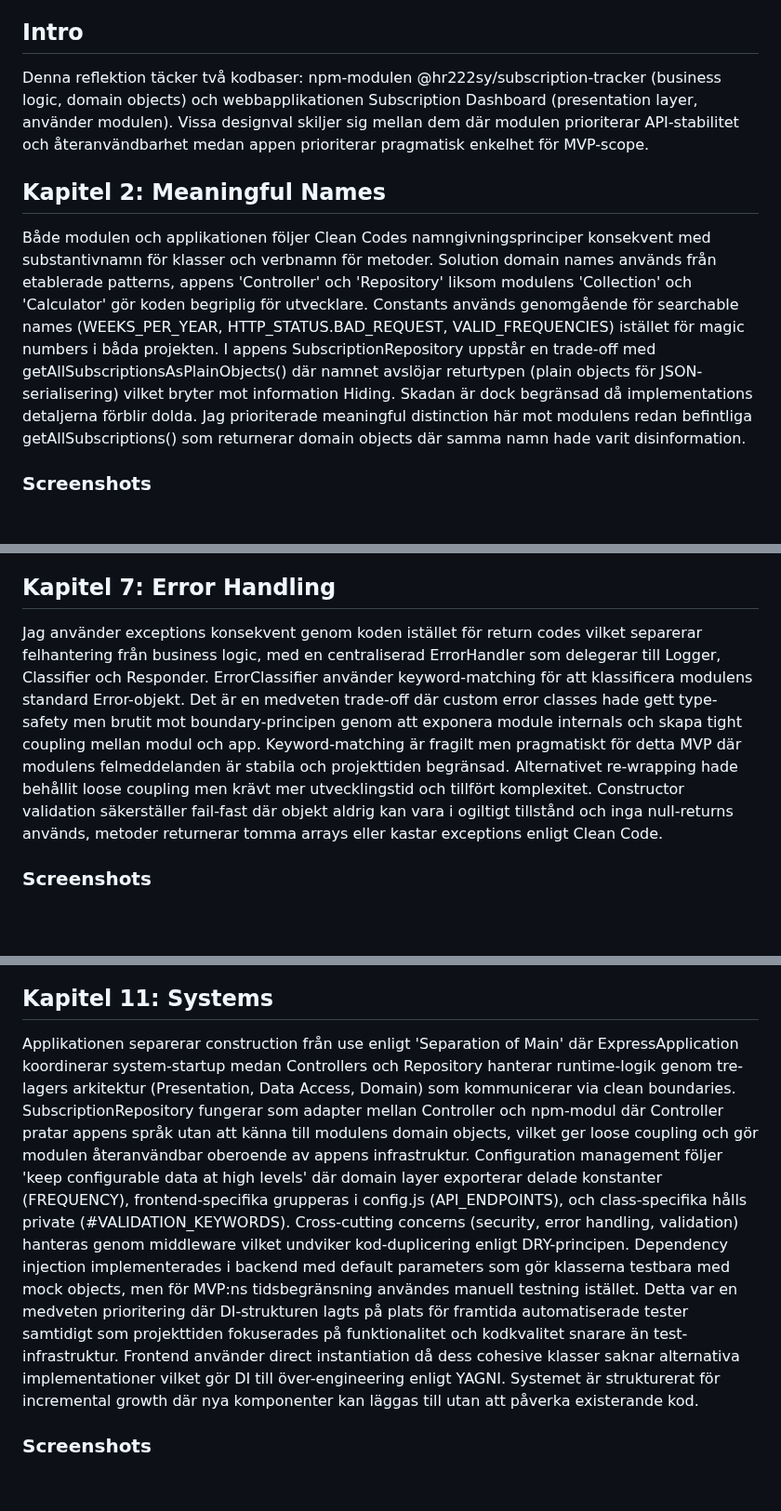
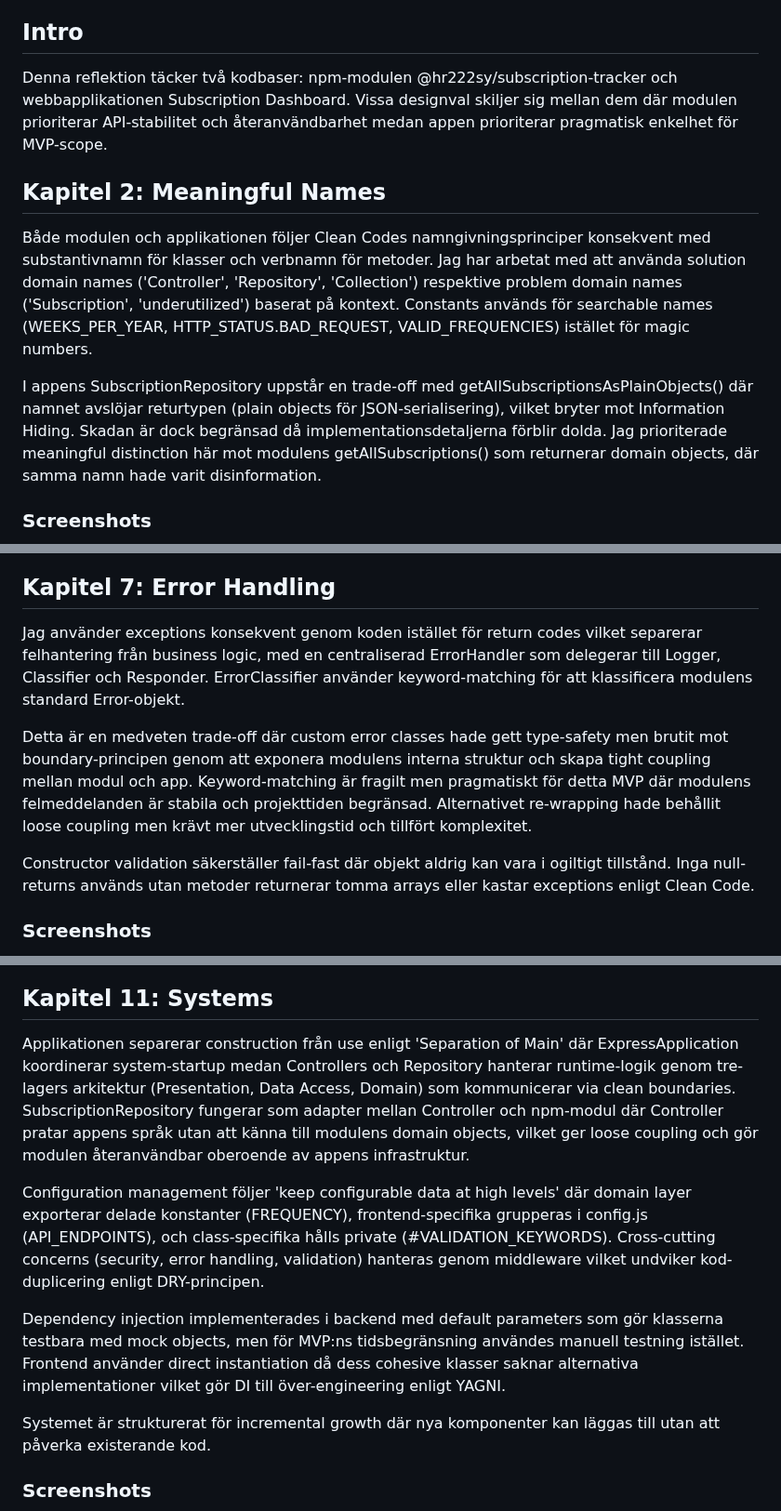
Before and after one commit to HannaRV/subscription-dashboard, a Markdown page: submission/reflektion.md, 3 parts joined by grey strips. Shown at 93% size. Drawn GitHub-style; blank space fills up the shorter version.

```diff
--- a/submission/reflektion.md
+++ b/submission/reflektion.md
@@ -6,12 +6,14 @@
 **Projekt:** Subscription Dashboard
 
 ## Intro
-Denna reflektion täcker två kodbaser: npm-modulen @hr222sy/subscription-tracker (business logic, domain objects) och webbapplikationen Subscription Dashboard (presentation layer, använder modulen). Vissa designval skiljer sig mellan dem
-där modulen prioriterar API-stabilitet och återanvändbarhet medan appen prioriterar pragmatisk enkelhet för MVP-scope.
+Denna reflektion täcker två kodbaser: npm-modulen @hr222sy/subscription-tracker och webbapplikationen Subscription Dashboard. Vissa designval skiljer sig mellan dem där modulen prioriterar API-stabilitet och återanvändbarhet medan appen prioriterar pragmatisk enkelhet för MVP-scope.
 
 
 ## Kapitel 2: Meaningful Names
-Både modulen och applikationen följer Clean Codes namngivningsprinciper konsekvent med substantivnamn för klasser och verbnamn för metoder. Solution domain names används från etablerade patterns, appens 'Controller' och 'Repository' liksom modulens 'Collection' och 'Calculator' gör koden begriplig för utvecklare. Constants används genomgående för searchable names (WEEKS_PER_YEAR, HTTP_STATUS.BAD_REQUEST, VALID_FREQUENCIES) istället för magic numbers i båda projekten. I appens SubscriptionRepository uppstår en trade-off med getAllSubscriptionsAsPlainObjects() där namnet avslöjar returtypen (plain objects för JSON-serialisering) vilket bryter mot information Hiding. Skadan är dock begränsad då implementations detaljerna förblir dolda. Jag prioriterade meaningful distinction här mot modulens redan befintliga getAllSubscriptions() som returnerar domain objects där samma namn hade varit disinformation.
+Både modulen och applikationen följer Clean Codes namngivningsprinciper konsekvent med substantivnamn för klasser och verbnamn för metoder. Jag har arbetat med att använda solution domain names ('Controller', 'Repository', 'Collection') respektive problem domain names ('Subscription', 'underutilized') baserat på kontext. Constants används för searchable names (WEEKS_PER_YEAR, HTTP_STATUS.BAD_REQUEST, VALID_FREQUENCIES) istället för magic numbers.
+
+I appens SubscriptionRepository uppstår en trade-off med getAllSubscriptionsAsPlainObjects() där namnet avslöjar returtypen (plain objects för JSON-serialisering), vilket bryter mot Information Hiding. Skadan är dock begränsad då implementationsdetaljerna förblir dolda. Jag prioriterade meaningful distinction här mot modulens getAllSubscriptions() som returnerar domain objects, där samma namn hade varit disinformation.
+
 
 ### Screenshots
 ![Exempel från modulen på privata fält och konstanter](../submission/images/module_subscription_class_kap2.png)
@@ -69,7 +82,12 @@ Koden separerar strikt mellan objects (private data + methods) och data structur
 
 
 ## Kapitel 7: Error Handling
-Jag använder exceptions konsekvent genom koden istället för return codes vilket separerar felhantering från business logic, med en centraliserad ErrorHandler som delegerar till Logger, Classifier och Responder. ErrorClassifier använder keyword-matching för att klassificera modulens standard Error-objekt. Det är en medveten trade-off där custom error classes hade gett type-safety men brutit mot boundary-principen genom att exponera module internals och skapa tight coupling mellan modul och app. Keyword-matching är fragilt men pragmatiskt för detta MVP där modulens felmeddelanden är stabila och projekttiden begränsad. Alternativet re-wrapping hade behållit loose coupling men krävt mer utvecklingstid och tillfört komplexitet. Constructor validation säkerställer fail-fast där objekt aldrig kan vara i ogiltigt tillstånd och inga null-returns används, metoder returnerar tomma arrays eller kastar exceptions enligt Clean Code.
+Jag använder exceptions konsekvent genom koden istället för return codes vilket separerar felhantering från business logic, med en centraliserad ErrorHandler som delegerar till Logger, Classifier och Responder. ErrorClassifier använder keyword-matching för att klassificera modulens standard Error-objekt.
+
+Detta är en medveten trade-off där custom error classes hade gett type-safety men brutit mot boundary-principen genom att exponera modulens interna struktur och skapa tight coupling mellan modul och app. Keyword-matching är fragilt men pragmatiskt för detta MVP där modulens felmeddelanden är stabila och projekttiden begränsad. Alternativet re-wrapping hade behållit loose coupling men krävt mer utvecklingstid och tillfört komplexitet.
+
+Constructor validation säkerställer fail-fast där objekt aldrig kan vara i ogiltigt tillstånd. Inga null-returns används utan metoder returnerar tomma arrays eller kastar exceptions enligt Clean Code.
+
 
 ### Screenshots
 ![Exempel från modulen på constructor validation med fail-fast, exceptions kastas innan assignment](../submission/images/module_subscription_class_kap7.png)
@@ -113,8 +142,14 @@ Alla klasser följer SRP där varje klass har ett ansvarsområde och en reason t
 
 
 ## Kapitel 11: Systems
-Applikationen separerar construction från use enligt 'Separation of Main' där ExpressApplication koordinerar system-startup medan Controllers och Repository hanterar runtime-logik genom tre-lagers arkitektur (Presentation, Data Access, Domain) som kommunicerar via clean boundaries. SubscriptionRepository fungerar som adapter mellan Controller och npm-modul där Controller pratar appens språk utan att känna till modulens domain objects, vilket ger loose coupling och gör modulen återanvändbar oberoende av appens infrastruktur. Configuration management följer 'keep configurable data at high levels' där domain layer exporterar delade konstanter (FREQUENCY), frontend-specifika grupperas i config.js (API_ENDPOINTS), och class-specifika hålls private (#VALIDATION_KEYWORDS). Cross-cutting concerns (security, error handling, validation) hanteras genom middleware vilket undviker kod-duplicering enligt DRY-principen. Dependency injection implementerades i backend med default parameters som
-gör klasserna testbara med mock objects, men för MVP:ns tidsbegränsning användes manuell testning istället. Detta var en medveten prioritering där DI-strukturen lagts på plats för framtida automatiserade tester samtidigt som projekttiden fokuserades på funktionalitet och kodkvalitet snarare än test-infrastruktur. Frontend använder direct instantiation då dess cohesive klasser saknar alternativa implementationer vilket gör DI till över-engineering enligt YAGNI. Systemet är strukturerat för incremental growth där nya komponenter kan läggas till utan att påverka existerande kod.
+Applikationen separerar construction från use enligt 'Separation of Main' där ExpressApplication koordinerar system-startup medan Controllers och Repository hanterar runtime-logik genom tre-lagers arkitektur (Presentation, Data Access, Domain) som kommunicerar via clean boundaries. SubscriptionRepository fungerar som adapter mellan Controller och npm-modul där Controller pratar appens språk utan att känna till modulens domain objects, vilket ger loose coupling och gör modulen återanvändbar oberoende av appens infrastruktur.
+
+Configuration management följer 'keep configurable data at high levels' där domain layer exporterar delade konstanter (FREQUENCY), frontend-specifika grupperas i config.js (API_ENDPOINTS), och class-specifika hålls private (#VALIDATION_KEYWORDS). Cross-cutting concerns (security, error handling, validation) hanteras genom middleware vilket undviker kod-duplicering enligt DRY-principen.
+
+Dependency injection implementerades i backend med default parameters som gör klasserna testbara med mock objects, men för MVP:ns tidsbegränsning användes manuell testning istället. Frontend använder direct instantiation då dess cohesive klasser saknar alternativa implementationer vilket gör DI till över-engineering enligt YAGNI.
+
+Systemet är strukturerat för incremental growth där nya komponenter kan läggas till utan att påverka existerande kod.
+
 
 ### Screenshots
 ![Exempel från appen på main entry point med minimal startup logic](../submission/images/app_server_kap11.png)
```
Also changed, not shown: other parts of submission/reflektion.md (+29 -7 lines).
